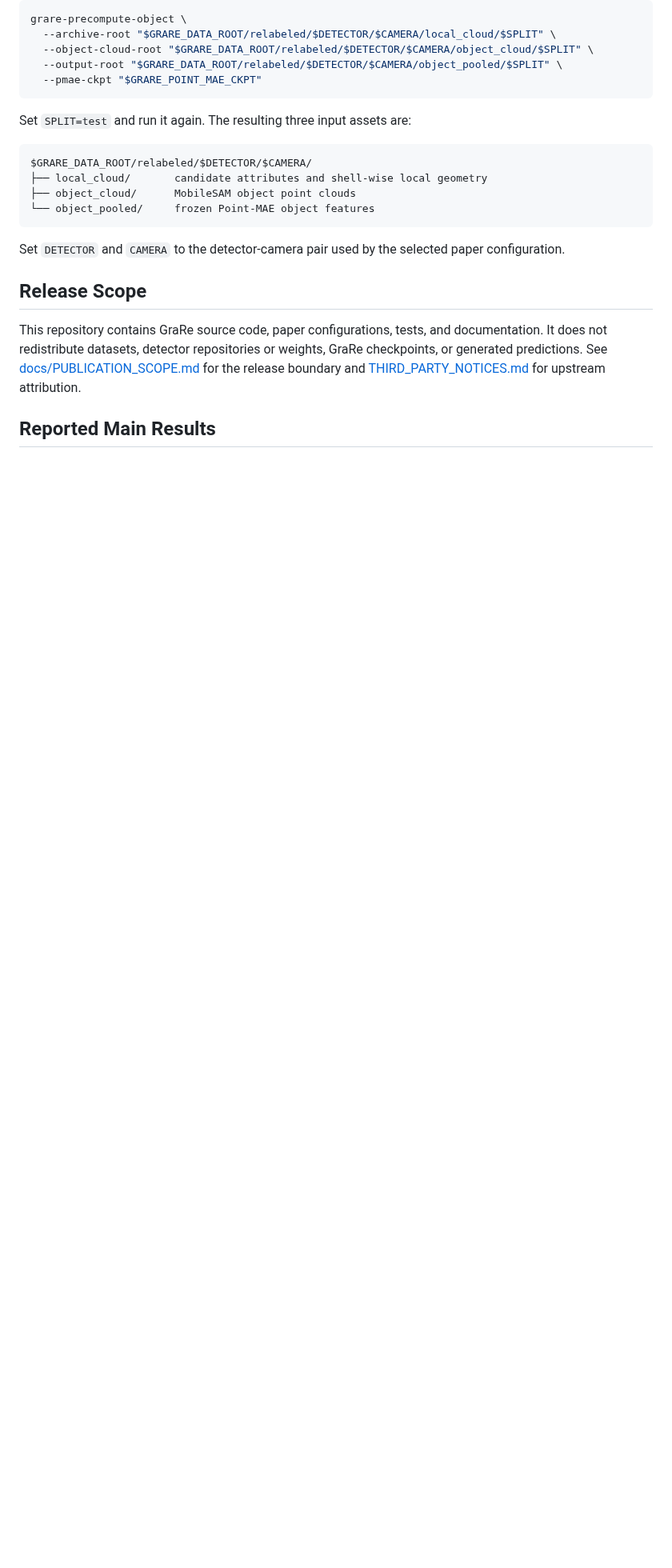
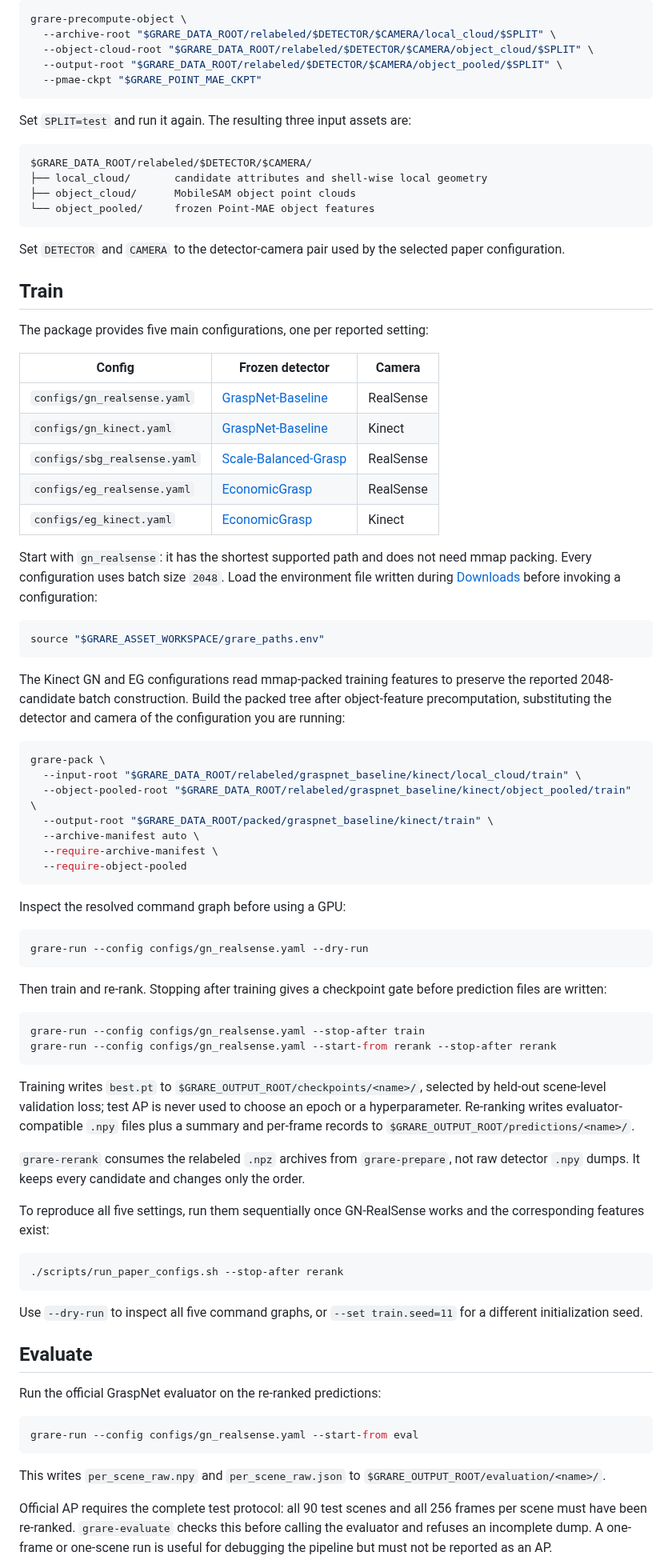
Before and after one commit to Minakanmi-Yuki/grare, a Markdown page: README.md, the part around one of its changes. Shown at 80% size. GitHub-like rendering; blank space fills up the shorter version.

````diff
--- a/README.md
+++ b/README.md
@@ -300,12 +322,85 @@ $GRARE_DATA_ROOT/relabeled/$DETECTOR/$CAMERA/
 Set `DETECTOR` and `CAMERA` to the detector-camera pair used by the selected
 paper configuration.
 
-## Release Scope
+## Train
 
-This repository contains GraRe source code, paper configurations, tests, and
-documentation. It does not redistribute datasets, detector repositories or
-weights, GraRe checkpoints, or generated predictions. See
-[docs/PUBLICATION_SCOPE.md](docs/PUBLICATION_SCOPE.md) for the release boundary
-and [THIRD_PARTY_NOTICES.md](THIRD_PARTY_NOTICES.md) for upstream attribution.
+The package provides five main configurations, one per reported setting:
 
-## Reported Main Results
+| Config | Frozen detector | Camera |
+| --- | --- | --- |
+| `configs/gn_realsense.yaml` | [GraspNet-Baseline](https://github.com/graspnet/graspnet-baseline) | RealSense |
+| `configs/gn_kinect.yaml` | [GraspNet-Baseline](https://github.com/graspnet/graspnet-baseline) | Kinect |
+| `configs/sbg_realsense.yaml` | [Scale-Balanced-Grasp](https://github.com/mahaoxiang822/Scale-Balanced-Grasp) | RealSense |
+| `configs/eg_realsense.yaml` | [EconomicGrasp](https://github.com/iSEE-Laboratory/EconomicGrasp) | RealSense |
+| `configs/eg_kinect.yaml` | [EconomicGrasp](https://github.com/iSEE-Laboratory/EconomicGrasp) | Kinect |
+
+Start with `gn_realsense`: it has the shortest supported path and does not need
+mmap packing. Every configuration uses batch size `2048`. Load the environment
+file written during [Downloads](#downloads) before invoking a configuration:
+
+```bash
+source "$GRARE_ASSET_WORKSPACE/grare_paths.env"
+```
+
+The Kinect GN and EG configurations read mmap-packed training features to
+preserve the reported 2048-candidate batch construction. Build the packed tree
+after object-feature precomputation, substituting the detector and camera of
+the configuration you are running:
+
+```bash
+grare-pack \
+  --input-root "$GRARE_DATA_ROOT/relabeled/graspnet_baseline/kinect/local_cloud/train" \
+  --object-pooled-root "$GRARE_DATA_ROOT/relabeled/graspnet_baseline/kinect/object_pooled/train" \
+  --output-root "$GRARE_DATA_ROOT/packed/graspnet_baseline/kinect/train" \
+  --archive-manifest auto \
+  --require-archive-manifest \
+  --require-object-pooled
+```
+
+Inspect the resolved command graph before using a GPU:
+
+```bash
+grare-run --config configs/gn_realsense.yaml --dry-run
+```
+
+Then train and re-rank. Stopping after training gives a checkpoint gate before
+prediction files are written:
+
+```bash
+grare-run --config configs/gn_realsense.yaml --stop-after train
+grare-run --config configs/gn_realsense.yaml --start-from rerank --stop-after rerank
+```
+
+Training writes `best.pt` to `$GRARE_OUTPUT_ROOT/checkpoints/<name>/`, selected
+by held-out scene-level validation loss; test AP is never used to choose an
+epoch or a hyperparameter. Re-ranking writes evaluator-compatible `.npy` files
+plus a summary and per-frame records to `$GRARE_OUTPUT_ROOT/predictions/<name>/`.
+
+`grare-rerank` consumes the relabeled `.npz` archives from `grare-prepare`, not
+raw detector `.npy` dumps. It keeps every candidate and changes only the order.
+
+To reproduce all five settings, run them sequentially once GN-RealSense works
+and the corresponding features exist:
+
+```bash
+./scripts/run_paper_configs.sh --stop-after rerank
+```
+
+Use `--dry-run` to inspect all five command graphs, or `--set train.seed=11`
+for a different initialization seed.
+## Evaluate
+
+Run the official GraspNet evaluator on the re-ranked predictions:
+
+```bash
+grare-run --config configs/gn_realsense.yaml --start-from eval
+```
+
+This writes `per_scene_raw.npy` and `per_scene_raw.json` to
+`$GRARE_OUTPUT_ROOT/evaluation/<name>/`.
+
+Official AP requires the complete test protocol: all 90 test scenes and all 256
+frames per scene must have been re-ranked. `grare-evaluate` checks this before
+calling the evaluator and refuses an incomplete dump. A one-frame or one-scene
+run is useful for debugging the pipeline but must not be reported as an AP.
+
````
Also changed, not shown: other parts of README.md (+58 -133 lines), docs/REPRODUCTION.md (+1 -1 lines).
